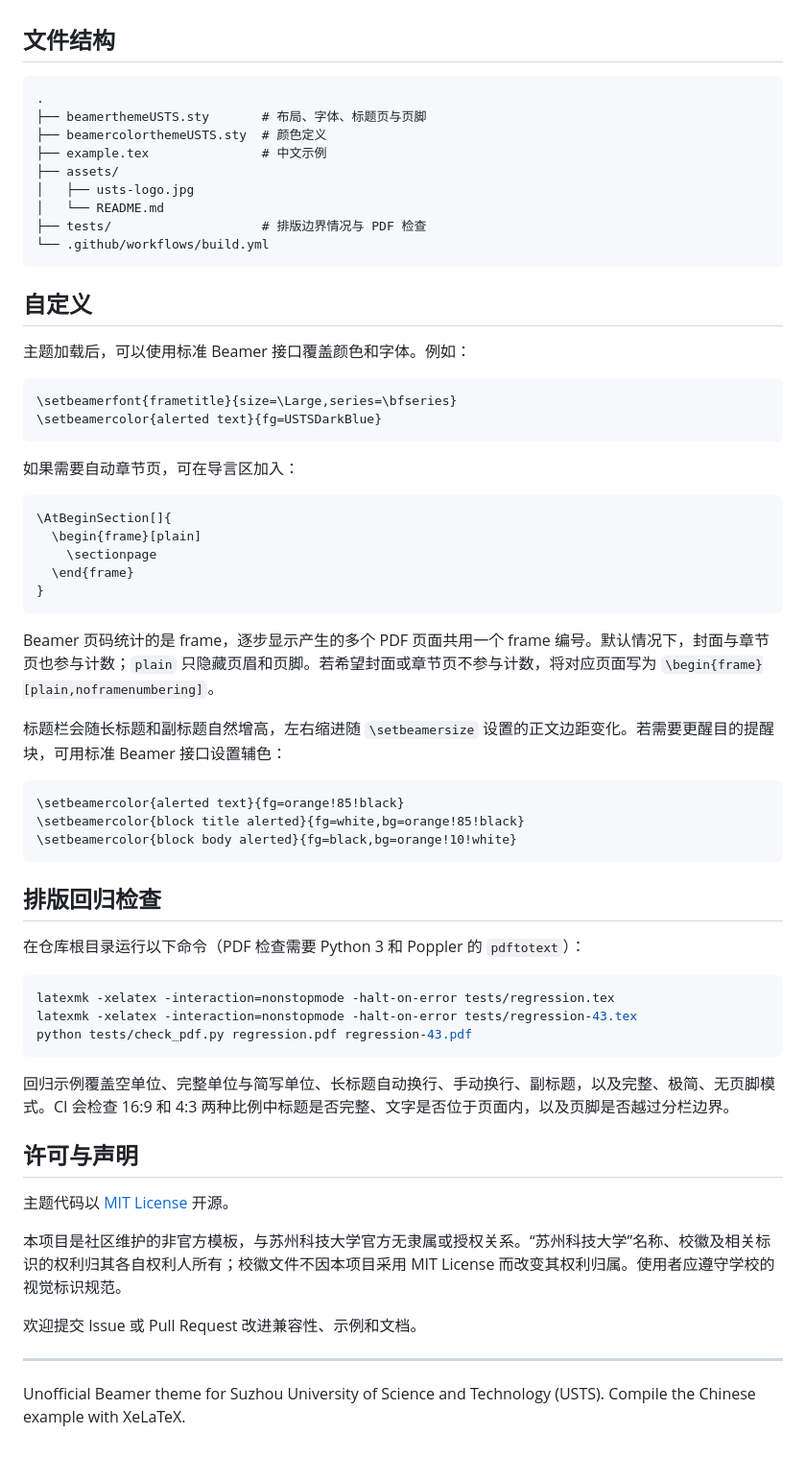
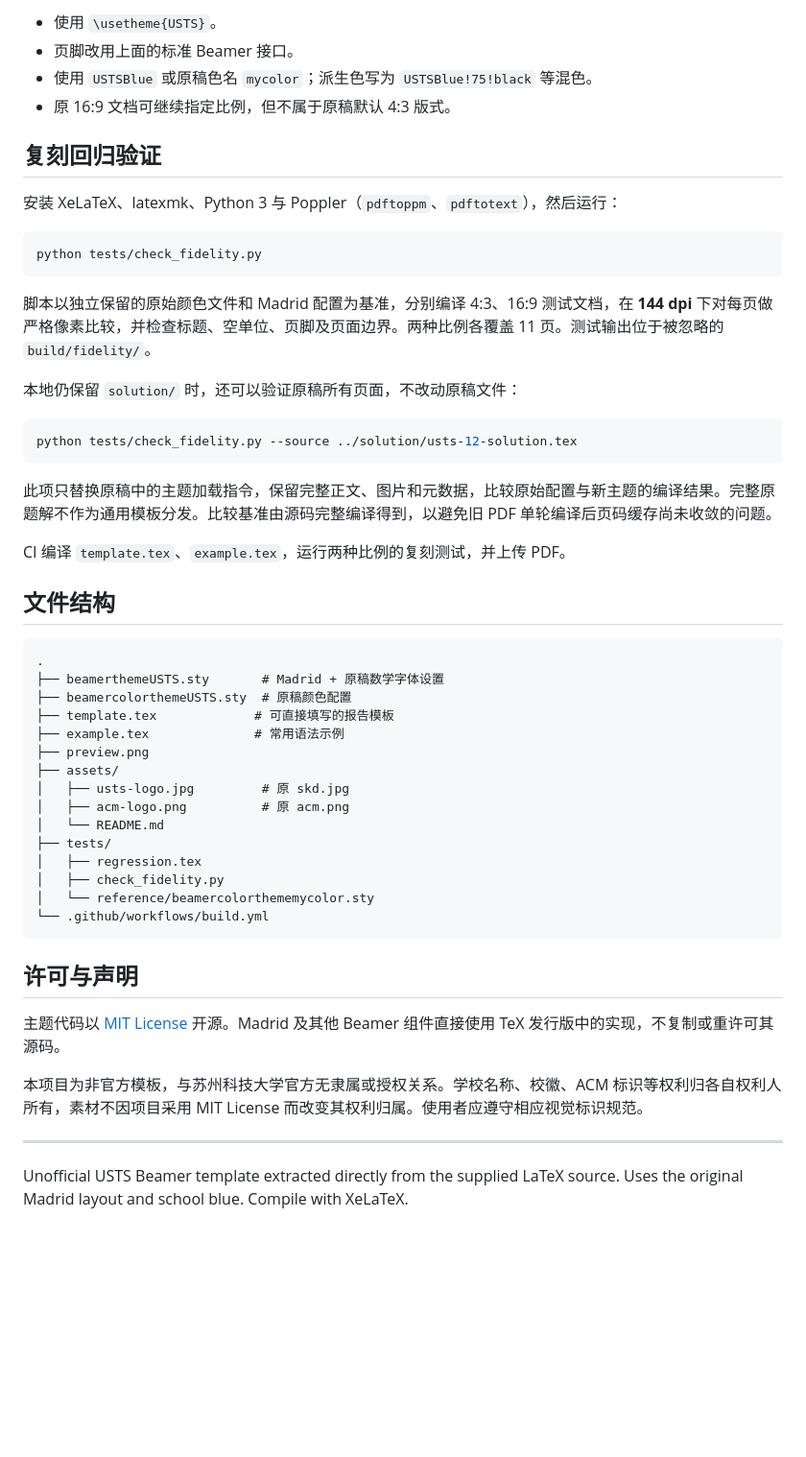
Before and after one commit to greenthree/usts-beamer-theme, a Markdown page: README.md, the part around one of its changes. Shown at 96% size. Rendered like a GitHub page; blank space fills up the shorter version.

````diff
--- a/README.md
+++ b/README.md
@@ -104,67 +133,54 @@ latexmk -xelatex -interaction=nonstopmode -halt-on-error example.tex
+- 使用 `\usetheme{USTS}`。
+- 页脚改用上面的标准 Beamer 接口。
+- 使用 `USTSBlue` 或原稿色名 `mycolor`；派生色写为 `USTSBlue!75!black` 等混色。
+- 原 16:9 文档可继续指定比例，但不属于原稿默认 4:3 版式。
+
+## 复刻回归验证
+
+安装 XeLaTeX、latexmk、Python 3 与 Poppler（`pdftoppm`、`pdftotext`），然后运行：
+
+```bash
+python tests/check_fidelity.py
+```
+
+脚本以独立保留的原始颜色文件和 Madrid 配置为基准，分别编译 4:3、16:9 测试文档，在 **144 dpi** 下对每页做严格像素比较，并检查标题、空单位、页脚及页面边界。两种比例各覆盖 11 页。测试输出位于被忽略的 `build/fidelity/`。
+
+本地仍保留 `solution/` 时，还可以验证原稿所有页面，不改动原稿文件：
+
+```bash
+python tests/check_fidelity.py --source ../solution/usts-12-solution.tex
+```
+
+此项只替换原稿中的主题加载指令，保留完整正文、图片和元数据，比较原始配置与新主题的编译结果。完整原题解不作为通用模板分发。比较基准由源码完整编译得到，以避免旧 PDF 单轮编译后页码缓存尚未收敛的问题。
+
+CI 编译 `template.tex`、`example.tex`，运行两种比例的复刻测试，并上传 PDF。
 
 ## 文件结构
 
 ```text
 .
-├── beamerthemeUSTS.sty       # 布局、字体、标题页与页脚
-├── beamercolorthemeUSTS.sty  # 颜色定义
-├── example.tex               # 中文示例
+├── beamerthemeUSTS.sty       # Madrid + 原稿数学字体设置
+├── beamercolorthemeUSTS.sty  # 原稿颜色配置
+├── template.tex             # 可直接填写的报告模板
+├── example.tex              # 常用语法示例
+├── preview.png
 ├── assets/
-│   ├── usts-logo.jpg
+│   ├── usts-logo.jpg         # 原 skd.jpg
+│   ├── acm-logo.png          # 原 acm.png
 │   └── README.md
-├── tests/                    # 排版边界情况与 PDF 检查
+├── tests/
+│   ├── regression.tex
+│   ├── check_fidelity.py
+│   └── reference/beamercolorthememycolor.sty
 └── .github/workflows/build.yml
 ```
 
-## 自定义
-
-主题加载后，可以使用标准 Beamer 接口覆盖颜色和字体。例如：
-
-```tex
-\setbeamerfont{frametitle}{size=\Large,series=\bfseries}
-\setbeamercolor{alerted text}{fg=USTSDarkBlue}
-```
-
-如果需要自动章节页，可在导言区加入：
-
-```tex
-\AtBeginSection[]{
-  \begin{frame}[plain]
-    \sectionpage
-  \end{frame}
-}
-```
-
-Beamer 页码统计的是 frame，逐步显示产生的多个 PDF 页面共用一个 frame 编号。默认情况下，封面与章节页也参与计数；`plain` 只隐藏页眉和页脚。若希望封面或章节页不参与计数，将对应页面写为 `\begin{frame}[plain,noframenumbering]`。
-
-标题栏会随长标题和副标题自然增高，左右缩进随 `\setbeamersize` 设置的正文边距变化。若需要更醒目的提醒块，可用标准 Beamer 接口设置辅色：
-
-```tex
-\setbeamercolor{alerted text}{fg=orange!85!black}
-\setbeamercolor{block title alerted}{fg=white,bg=orange!85!black}
-\setbeamercolor{block body alerted}{fg=black,bg=orange!10!white}
-```
-
-## 排版回归检查
-
-在仓库根目录运行以下命令（PDF 检查需要 Python 3 和 Poppler 的 `pdftotext`）：
-
-```bash
-latexmk -xelatex -interaction=nonstopmode -halt-on-error tests/regression.tex
-latexmk -xelatex -interaction=nonstopmode -halt-on-error tests/regression-43.tex
-python tests/check_pdf.py regression.pdf regression-43.pdf
-```
-
-回归示例覆盖空单位、完整单位与简写单位、长标题自动换行、手动换行、副标题，以及完整、极简、无页脚模式。CI 会检查 16:9 和 4:3 两种比例中标题是否完整、文字是否位于页面内，以及页脚是否越过分栏边界。
-
 ## 许可与声明
 
-主题代码以 [MIT License](LICENSE) 开源。
+主题代码以 [MIT License](LICENSE) 开源。Madrid 及其他 Beamer 组件直接使用 TeX 发行版中的实现，不复制或重许可其源码。
 
-本项目是社区维护的非官方模板，与苏州科技大学官方无隶属或授权关系。“苏州科技大学”名称、校徽及相关标识的权利归其各自权利人所有；校徽文件不因本项目采用 MIT License 而改变其权利归属。使用者应遵守学校的视觉标识规范。
-
-欢迎提交 Issue 或 Pull Request 改进兼容性、示例和文档。
+本项目为非官方模板，与苏州科技大学官方无隶属或授权关系。学校名称、校徽、ACM 标识等权利归各自权利人所有，素材不因项目采用 MIT License 而改变其权利归属。使用者应遵守相应视觉标识规范。
 
 ---
 
-Unofficial Beamer theme for Suzhou University of Science and Technology (USTS). Compile the Chinese example with XeLaTeX.
+Unofficial USTS Beamer template extracted directly from the supplied LaTeX source. Uses the original Madrid layout and school blue. Compile with XeLaTeX.
````
Also changed, not shown: other parts of README.md (+79 -50 lines), assets/README.md (+7 -2 lines), assets/acm-logo.png (added), preview.png, 12 other files.
